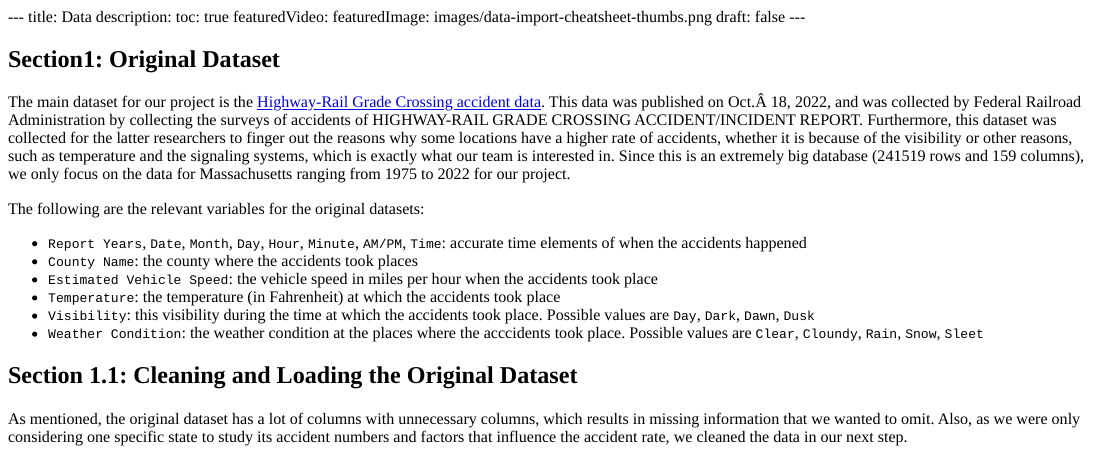
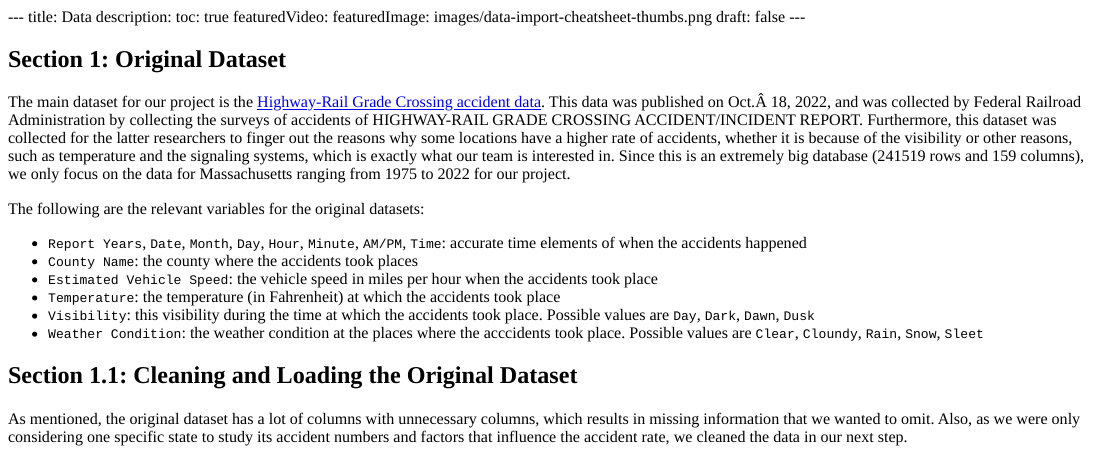
Before and after one commit to sussmanbu/ma4615-fa22-final-project-rrrrr, an R Markdown document (content/data.Rmd): the page in a window 1100 px wide, from its top. The pictures show the output file content/data.html that the author committed with the source, opened offline.

Commit message:
Data Page 1118 yes

```diff
--- a/content/data.Rmd
+++ b/content/data.Rmd
@@ -7,9 +7,9 @@ featuredImage: images/data-import-cheatsheet-thumbs.png
 draft: false
 ---
 
-## Section1: Original Dataset
+## Section 1: Original Dataset
 
-The main dataset for our project is the [Highway-Rail Grade Crossing accident data](“https://catalog.data.gov/dataset/highway-rail-grade-crossing-accident-data”). This data was published on Oct. 18, 2022, and was collected by Federal Railroad Administration by collecting the surveys of accidents of HIGHWAY-RAIL GRADE CROSSING ACCIDENT/INCIDENT REPORT. Furthermore, this dataset was collected for the latter researchers to finger out the reasons why some locations have a higher rate of accidents, whether it is because of the visibility or other reasons, such as temperature and the signaling systems, which is exactly what our team is interested in.
+The main dataset for our project is the [Highway-Rail Grade Crossing accident data](https://catalog.data.gov/dataset/highway-rail-grade-crossing-accident-data). This data was published on Oct. 18, 2022, and was collected by Federal Railroad Administration by collecting the surveys of accidents of HIGHWAY-RAIL GRADE CROSSING ACCIDENT/INCIDENT REPORT. Furthermore, this dataset was collected for the latter researchers to finger out the reasons why some locations have a higher rate of accidents, whether it is because of the visibility or other reasons, such as temperature and the signaling systems, which is exactly what our team is interested in.
 Since this is an extremely big database (241519 rows and 159 columns), we only focus on the data for Massachusetts ranging from 1975 to 2022 for our project.
 
 The following are the relevant variables for the original datasets:
```
Also changed, not shown: content/data.html, content/data.Rmd (4 more changed lines).
